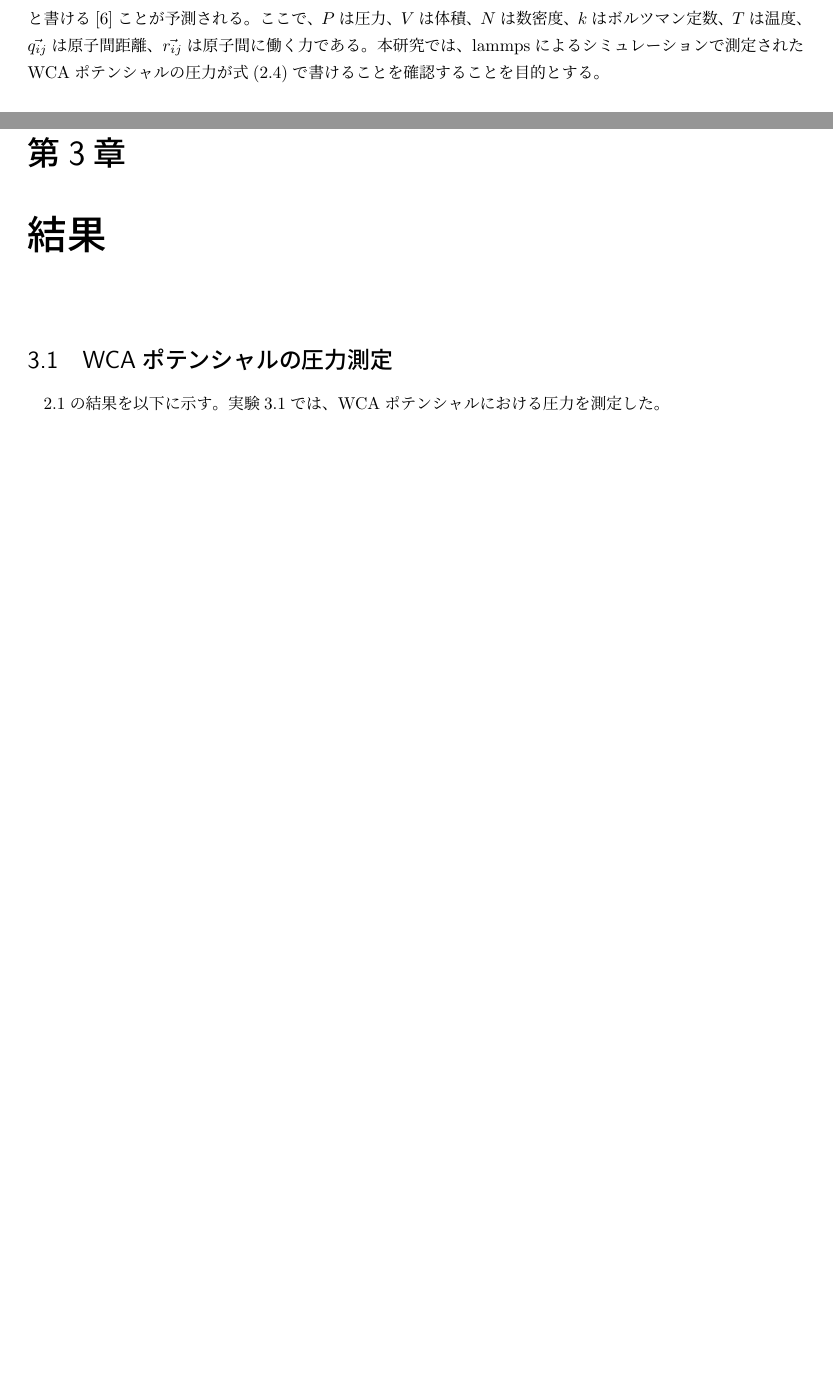
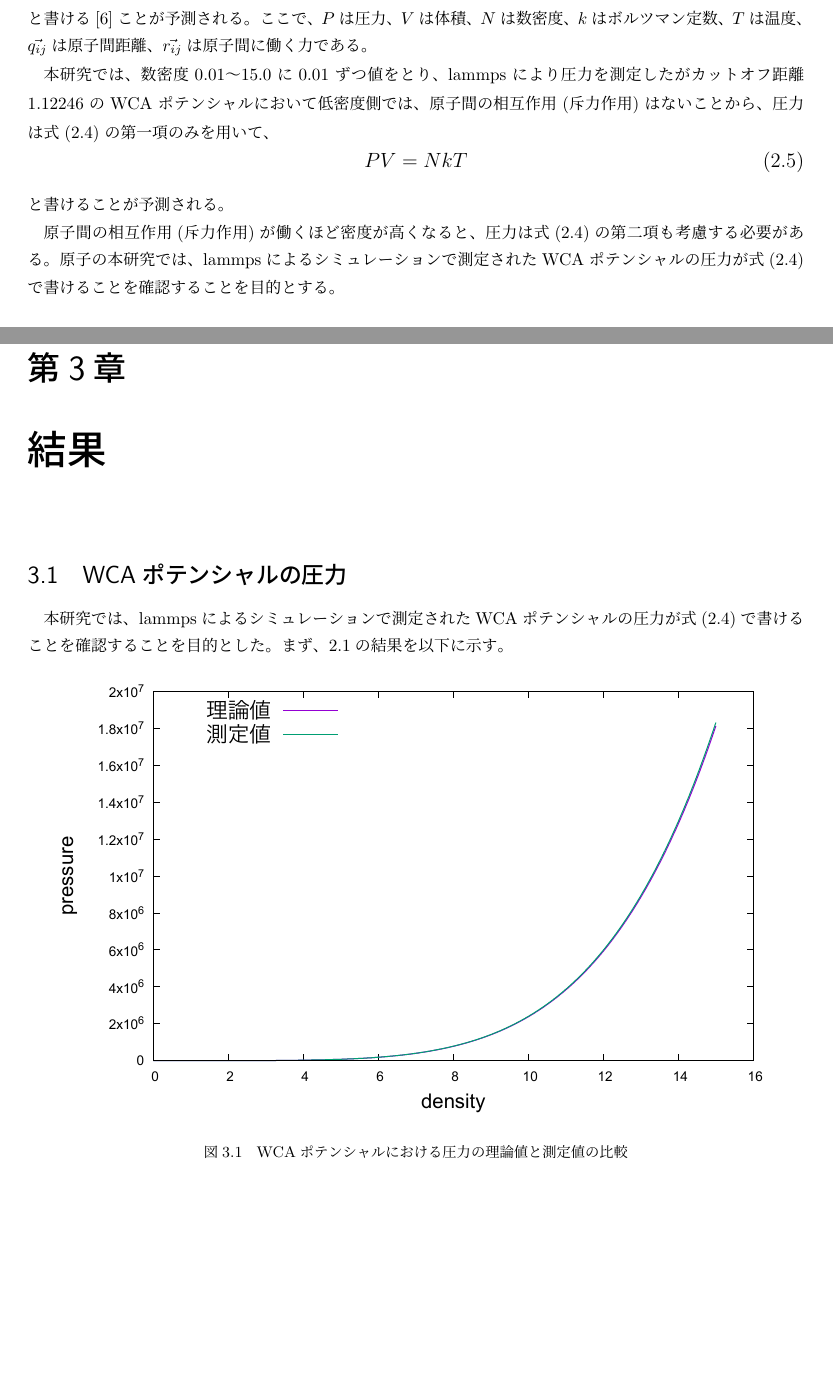
Before and after one commit to bwkw/graduate-thesis, a LaTeX thesis (thesis.tex): two parts of pages 6 and 9 of 15 before the commit and two parts of pages 6 and 9 of 16 after it, joined at a grey line, cut so that both start at the same text, the shorter picture padded with empty space. Compiled offline with pLaTeX and dvipdfmx.

Commit message:
modified

```diff
--- a/thesis.tex
+++ b/thesis.tex
@@ -120,6 +120,18 @@ PV=NkT-{\frac{1}{3}}\langle\sum_{i=j}^N\vec{q_{ij}} \cdot \vec{r_{ij}}\rangle{\l
 \normalsize
 と書ける\cite{Theoritical-pressure}ことが予測される。
 ここで、$P$は圧力、$V$は体積、$N$は数密度、$k$はボルツマン定数、$T$は温度、$\vec{q_{ij}}$は原子間距離、$\vec{r_{ij}}$は原子間に働く力である。
+
+本研究では、数密度0.01〜15.0に0.01ずつ値をとり、lammpsにより圧力を測定したがカットオフ距離1.12246のWCAポテンシャルにおいて低密度側では、原子間の相互作用(斥力作用)はないことから、
+圧力は式(\ref{eq:Theoritical-pressure})の第一項のみを用いて、
+\large
+\begin{equation}
+PV=NkT{\label{eq:ideal-gas}}
+\end{equation}
+\normalsize
+と書けることが予測される。
+
+原子間の相互作用(斥力作用)が働くほど密度が高くなると、圧力は式(\ref{eq:Theoritical-pressure})の第二項も考慮する必要がある。
+原子の
 本研究では、lammpsによるシミュレーションで測定されたWCAポテンシャルの圧力が式(\ref{eq:Theoritical-pressure})で書けることを確認することを目的とする。
 
 
@@ -253,9 +259,21 @@ GitHubのサイトなど、やむを得ずURLを引用する場合には、bibit
 
 \chapter{結果} \label{chap:results}
 
-\section{WCAポテンシャルの圧力測定}\label{results-sec:WCA-press}
-\ref{method-sec:WCA-press}の結果を以下に示す。
-実験\ref{results-sec:WCA-press}では、WCAポテンシャルにおける圧力を測定した。
+\section{WCAポテンシャルの圧力}\label{results-sec:WCA-press}
+本研究では、lammpsによるシミュレーションで測定されたWCAポテンシャルの圧力が式(\ref{eq:Theoritical-pressure})で書けることを確認することを目的とした。
+まず、\ref{method-sec:WCA-press}の結果を以下に示す。
+\begin{figure}[htbp]
+    \begin{center}
+        \includegraphics[width=15cm]{fig/compare:den-pre.pdf}
+    \end{center}
+    \caption{WCAポテンシャルにおける圧力の理論値と測定値の比較}
+    \label{fig:temperature}
+\end{figure}
+
+
+
+
+
 
 
 \section{WCAポテンシャルの状態方程式}
```
Also changed, not shown: fig/compare:den-pre.pdf, thesis.tex (20 more changed lines).
